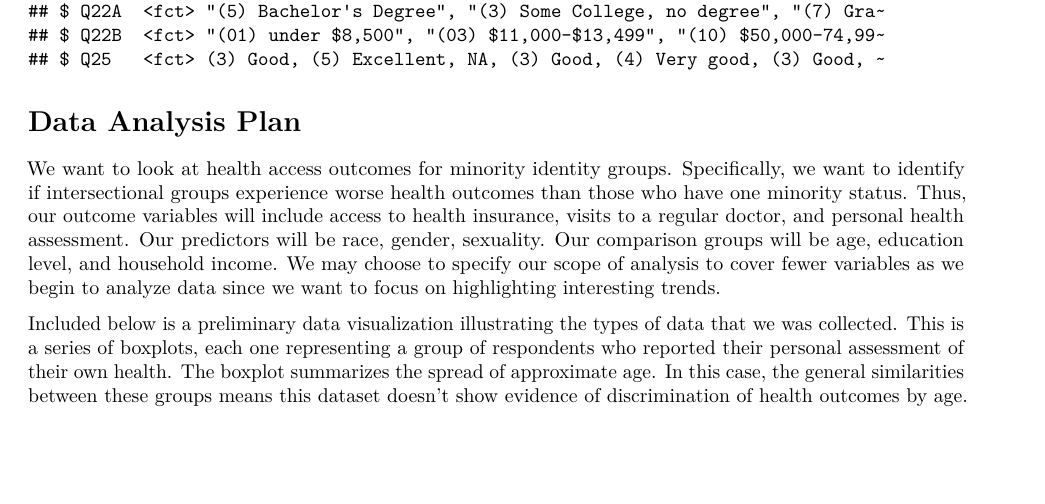
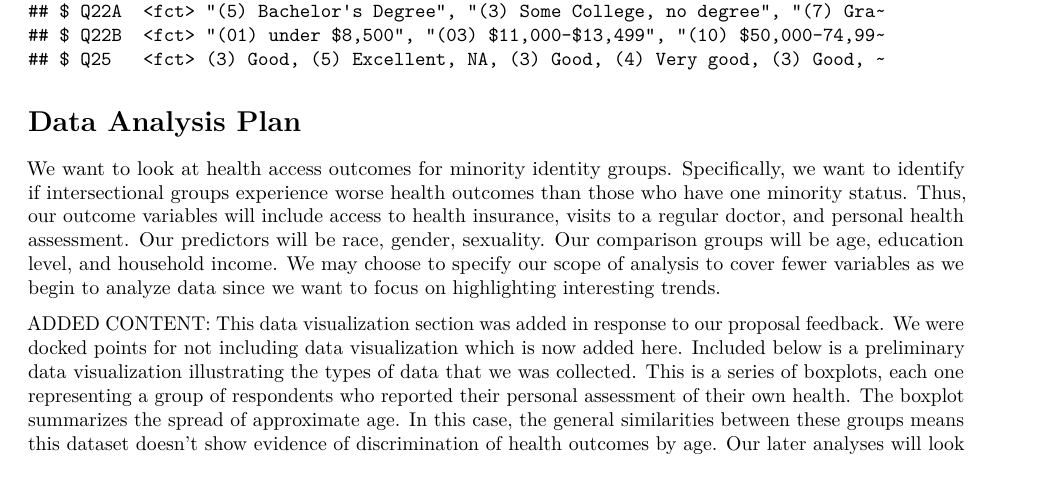
Before and after one commit to STA198F2021/Jackie-Fan-Club, an R Markdown document (proposal/proposal_template.Rmd): part of page 2 of 3 before the commit and part of page 2 of 4 after it, cut so that both start at the same text, the shorter picture padded with empty space. The pictures show the output file proposal/proposal_template.pdf that the author committed with the source.

Commit message:
specified the newly added content

````diff
--- a/proposal/proposal_template.Rmd
+++ b/proposal/proposal_template.Rmd
@@ -44,7 +44,7 @@ dataFiltered <- data %>%
 
 We want to look at health access outcomes for minority identity groups. Specifically, we want to identify if intersectional groups experience worse health outcomes than those who have one minority status. Thus, our outcome variables will include access to health insurance, visits to a regular doctor, and personal health assessment. Our predictors will be race, gender, sexuality. Our comparison groups will be age, education level, and household income. We may choose to specify our scope of analysis to cover fewer variables as we begin to analyze data since we want to focus on highlighting interesting trends.
 
-Included below is a preliminary data visualization illustrating the types of data that we was collected. This is a series of boxplots, each one representing a group of respondents who reported their personal assessment of their own health. The boxplot summarizes the spread of approximate age. In this case, the general similarities between these groups means this dataset doesn't show evidence of discrimination of health outcomes by age. Our later analyses will look further into unequal access to medical care. This plot also includes the missing data which skews slightly more to older respondents which is a factor to consider when doing any sort of data analysis or drawing conclusions.
+ADDED CONTENT: This data visualization section was added in response to our proposal feedback. We were docked points for not including data visualization which is now added here. Included below is a preliminary data visualization illustrating the types of data that we was collected. This is a series of boxplots, each one representing a group of respondents who reported their personal assessment of their own health. The boxplot summarizes the spread of approximate age. In this case, the general similarities between these groups means this dataset doesn't show evidence of discrimination of health outcomes by age. Our later analyses will look further into unequal access to medical care. This plot also includes the missing data which skews slightly more to older respondents which is a factor to consider when doing any sort of data analysis or drawing conclusions.
 ```{r data-viz, echo = FALSE, warnings = FALSE}
 ggplot(data = dataFiltered,
        aes(x = Q25, y = 2021 - Q18G,
````
Also changed, not shown: proposal/proposal_template.pdf.
